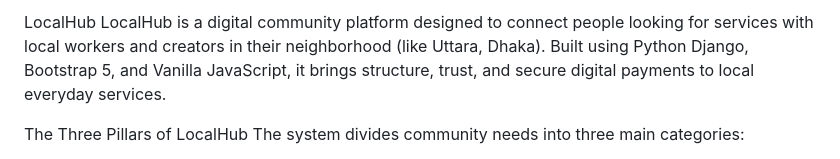
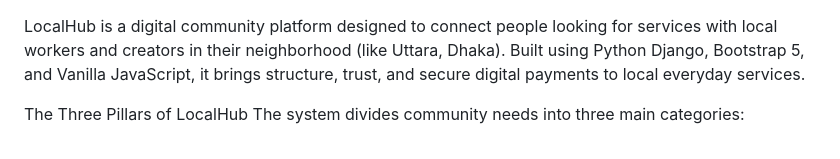
Before and after one commit to rimadoo/LocalHub, a Markdown page: README.md, the part around the change. Drawn GitHub-style.

Commit message:
Remove project title from README
Removed the project title from the README.

```diff
--- a/README.md
+++ b/README.md
@@ -1,4 +1,3 @@
-LocalHub
 LocalHub is a digital community platform designed to connect people looking for services with local workers and creators in their neighborhood (like Uttara, Dhaka). Built using Python Django, Bootstrap 5, and Vanilla JavaScript, it brings structure, trust, and secure digital payments to local everyday services.
 
 The Three Pillars of LocalHub
```
